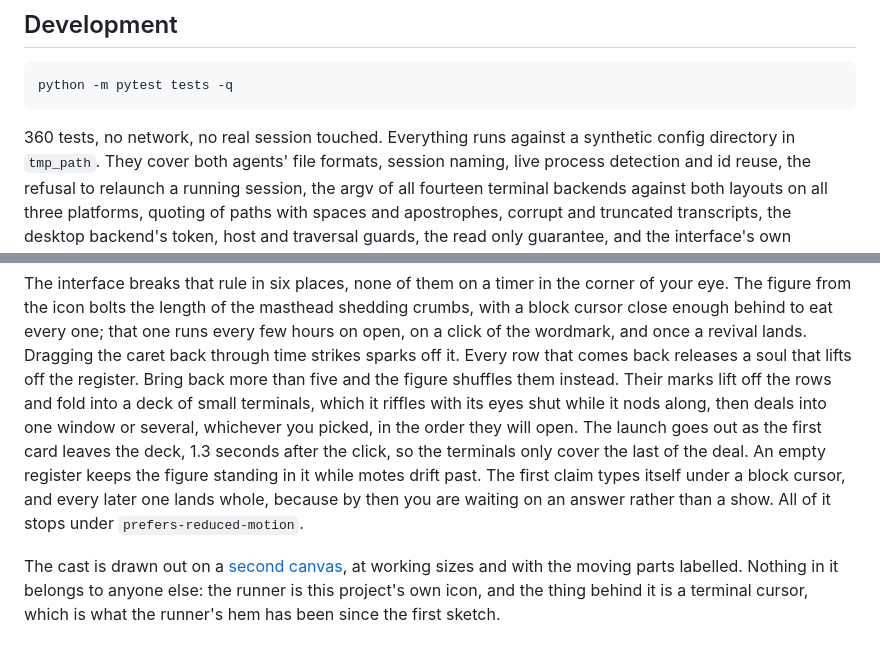
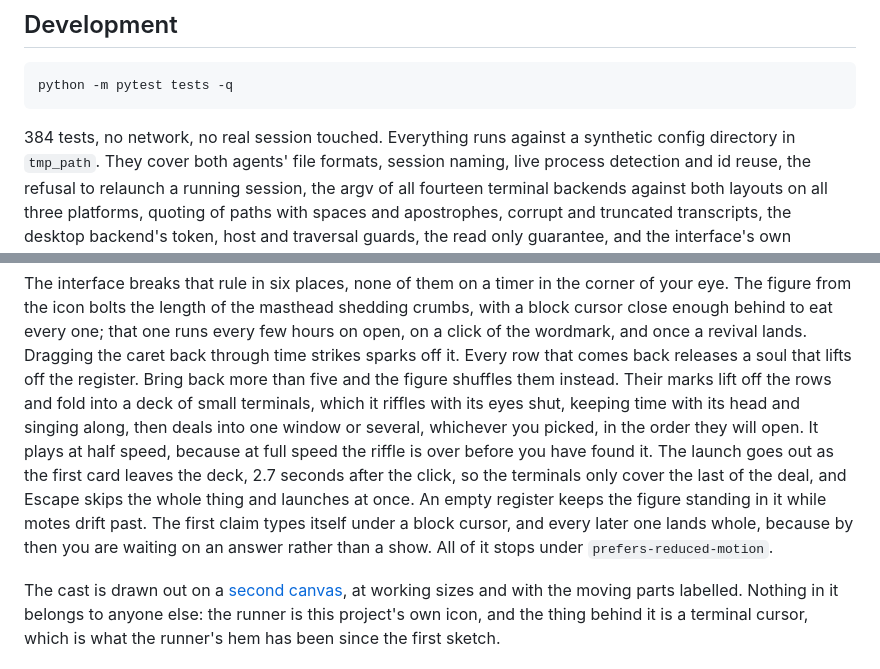
Before and after one commit to DonPlaton/revenant, a Markdown page: README.md, 2 parts joined by grey strips. Rendered like a GitHub page.

Commit message:
docs: the deal at half speed, Escape to skip, 384 tests

````diff
--- a/README.md
+++ b/README.md
@@ -340,7 +340,7 @@ terminals itself, on Windows too.
 python -m pytest tests -q
 ```
 
-360 tests, no network, no real session touched. Everything runs against a synthetic config
+384 tests, no network, no real session touched. Everything runs against a synthetic config
 directory in `tmp_path`. They cover both agents' file formats, session naming, live process
 detection and id reuse, the refusal to relaunch a running session, the argv of all fourteen
 terminal backends against both layouts on all three platforms, quoting of paths with spaces and
@@ -372,13 +372,14 @@ close enough behind to eat every one; that one runs every few hours on open, on
 wordmark, and once a revival lands. Dragging the caret back through time strikes sparks off it.
 Every row that comes back releases a soul that lifts off the register. Bring back more than five
 and the figure shuffles them instead. Their marks lift off the rows and fold into a deck of small
-terminals, which it riffles with its eyes shut while it nods along, then deals into one window or
-several, whichever you picked, in the order they will open. The launch
-goes out as the first card leaves the deck, 1.3 seconds after the click, so the terminals only
-cover the last of the deal. An empty register keeps the figure standing in it while motes drift
-past. The first claim types itself under a block cursor,
-and every later one lands whole, because by then you are waiting on an answer rather than a show.
-All of it stops under `prefers-reduced-motion`.
+terminals, which it riffles with its eyes shut, keeping time with its head and singing along, then
+deals into one window or several, whichever you picked, in the order they will open. It plays at
+half speed, because at full speed the riffle is over before you have found it. The launch goes out
+as the first card leaves the deck, 2.7 seconds after the click, so the terminals only cover the
+last of the deal, and Escape skips the whole thing and launches at once. An empty register keeps
+the figure standing in it while motes drift past. The first claim types itself under a block
+cursor, and every later one lands whole, because by then you are waiting on an answer rather than
+a show. All of it stops under `prefers-reduced-motion`.
 
 The cast is drawn out on a
 [second canvas](https://claude.ai/code/artifact/ee61b78b-c2fa-4f52-bcce-543b54dbd8d2), at working
````
Also changed, not shown: CONTRIBUTING.md (+1 -1 lines).
